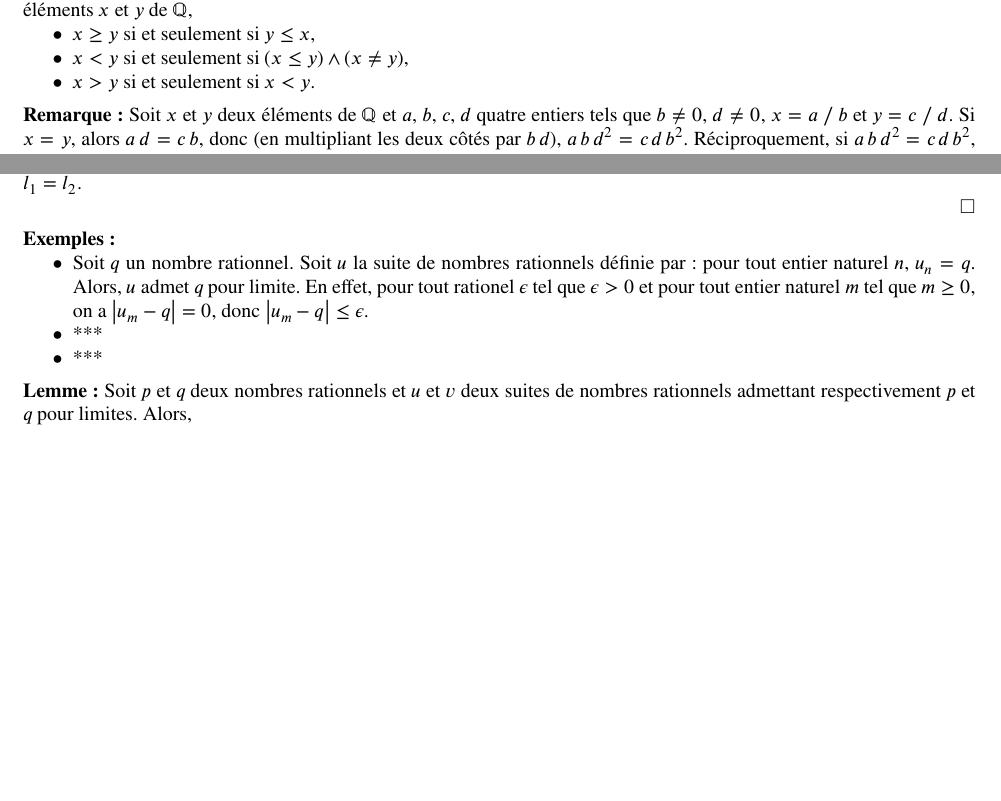
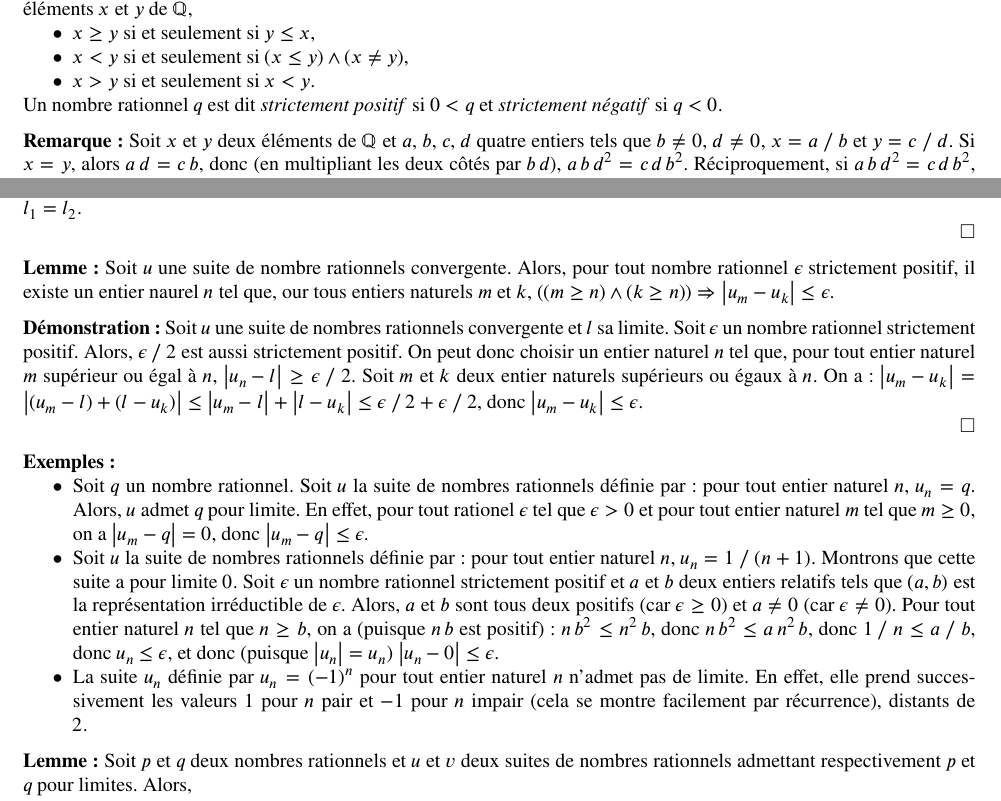
Before and after one commit to FlorentCLMichel/Theorie_Ensembles_Arithmetique, a LaTeX paper (Ensembles_Arithmétique.tex, which reads Ensembles_Arithmétique/Autres_Structures_Nombres.tex): two parts of pages 115 and 117 of 129, joined at a grey line, cut so that both start at the same text, the shorter picture padded with empty space. The pictures show the PDF file Ensembles_Arithmétique.pdf that the author committed with the source.

Commit message:
two more examples of limits

```diff
--- a/Ensembles_Arithmétique/Autres_Structures_Nombres.tex
+++ b/Ensembles_Arithmétique/Autres_Structures_Nombres.tex
@@ -499,7 +499,7 @@ Pour ce faire, on utilise les égalités : $a \times b' = a' \times b$ et $c \t
 \noindent\textbf{Définition :} On définit la relation $\leq$ sur $Q$ de la manière suivante.
     Soit $x$ et $y$ deux éléments de $\mathbb{Q}$ et $a$, $b$, $c$, $d$ quatre entiers tels que $b \neq 0$, $d \neq 0$, $x = a \divslash b$ et $y = c \divslash d$.
     On pose alors $x \leq y$ si et seulement si $a \, b \, d^2 \leq c \, d \, b^2$.
-    Un nombre rationnel $q$ est dit
+    Un nombre rationnel $q$ est dit \emph{positif} si $0 \leq q$ et \emph{négatif} si $q \leq 0$.
 
 \medskip
 
@@ -552,6 +552,7 @@ Pour ce faire, on utilise les égalités : $a \times b' = a' \times b$ et $c \t
     \item $x < y$ si et seulement si $(x \leq y) \wedge (x \neq y)$,
     \item $x > y$ si et seulement si $x < y$.
 \end{itemize}
+Un nombre rationnel $q$ est dit \emph{strictement positif} si $0 < q$ et \emph{strictement négatif} si $q < 0$.
 
 \medskip
 
@@ -780,14 +781,35 @@ Pour ce faire, on utilise les égalités : $a \times b' = a' \times b$ et $c \t
 
 \medskip
 
+\noindent\textbf{Lemme :} Soit $u$ une suite de nombre rationnels convergente.
+    Alors, pour tout nombre rationnel $\epsilon$ strictement positif, il existe un entier naurel $n$ tel que, our tous entiers naturels $m$ et $k$, $((m \geq n) \wedge (k \geq n)) \Rightarrow \abs{u_m - u_k} \leq \epsilon$.
+
+\medskip
+
+\noindent\textbf{Démonstration :} Soit $u$ une suite de nombres rationnels convergente et $l$ sa limite.
+    Soit $\epsilon$ un nombre rationnel strictement positif.
+    Alors, $\epsilon \divslash 2$ est aussi strictement positif.
+    On peut donc choisir un entier naturel $n$ tel que, pour tout entier naturel $m$ supérieur ou égal à $n$, $\abs{u_n - l} \geq \epsilon \divslash 2$.
+    Soit $m$ et $k$ deux entier naturels supérieurs ou égaux à $n$.
+    On a : $\abs{u_m - u_k} = \abs{(u_m - l) + (l - u_k)} \leq \abs{u_m - l} + \abs{l - u_k} \leq \epsilon \divslash 2 + \epsilon \divslash 2$, donc $\abs{u_m - u_k} \leq \epsilon$.
+
+    \done
+
+\medskip
+
 \noindent\textbf{Exemples :}
 \begin{itemize}[nosep]
     \item Soit $q$ un nombre rationnel.
         Soit $u$ la suite de nombres rationnels définie par : pour tout entier naturel $n$, $u_n = q$.
         Alors, $u$ admet $q$ pour limite.
         En effet, pour tout rationel $\epsilon$ tel que $\epsilon > 0$ et pour tout entier naturel $m$ tel que $m \geq 0$, on a $\abs{u_m - q} = 0$, donc $\abs{u_m - q} \leq \epsilon$.
-    \item ***
-    \item ***
+    \item Soit $u$ la suite de nombres rationnels définie par : pour tout entier naturel $n$, $u_n = 1 \divslash (n+1)$.
+        Montrons que cette suite a pour limite $0$.
+        Soit $\epsilon$ un nombre rationnel strictement positif et $a$ et $b$ deux entiers relatifs tels que $(a, b)$ est la représentation irréductible de $\epsilon$.
+        Alors, $a$ et $b$ sont tous deux positifs (car $\epsilon \geq 0$) et $a \neq 0$ (car $\epsilon \neq 0$).
+        Pour tout entier naturel $n$ tel que $n \geq b$, on a (puisque $n \, b$ est positif) : $n \, b^2 \leq n^2 \, b$, donc $n \, b^2 \leq a \, n^2 \, b$, donc $1 \divslash n \leq a \divslash b$, donc $u_n \leq \epsilon$, et donc (puisque $\abs{u_n} = u_n$) $\abs{u_n - 0} \leq \epsilon$.
+    \item La suite $u_n$ définie par $u_n = (-1)^n$ pour tout entier naturel $n$ n'admet pas de limite.
+        En effet, elle prend successivement les valeurs $1$ pour $n$ pair et $-1$ pour $n$ impair (cela se montre facilement par récurrence), distants de $2$.
 \end{itemize}
 
 \medskip
```
Also changed, not shown: Ensembles_Arithmétique.pdf, Ensembles_Arithmétique/Autres_Structures_Nombres.tex (2 more changed lines).
